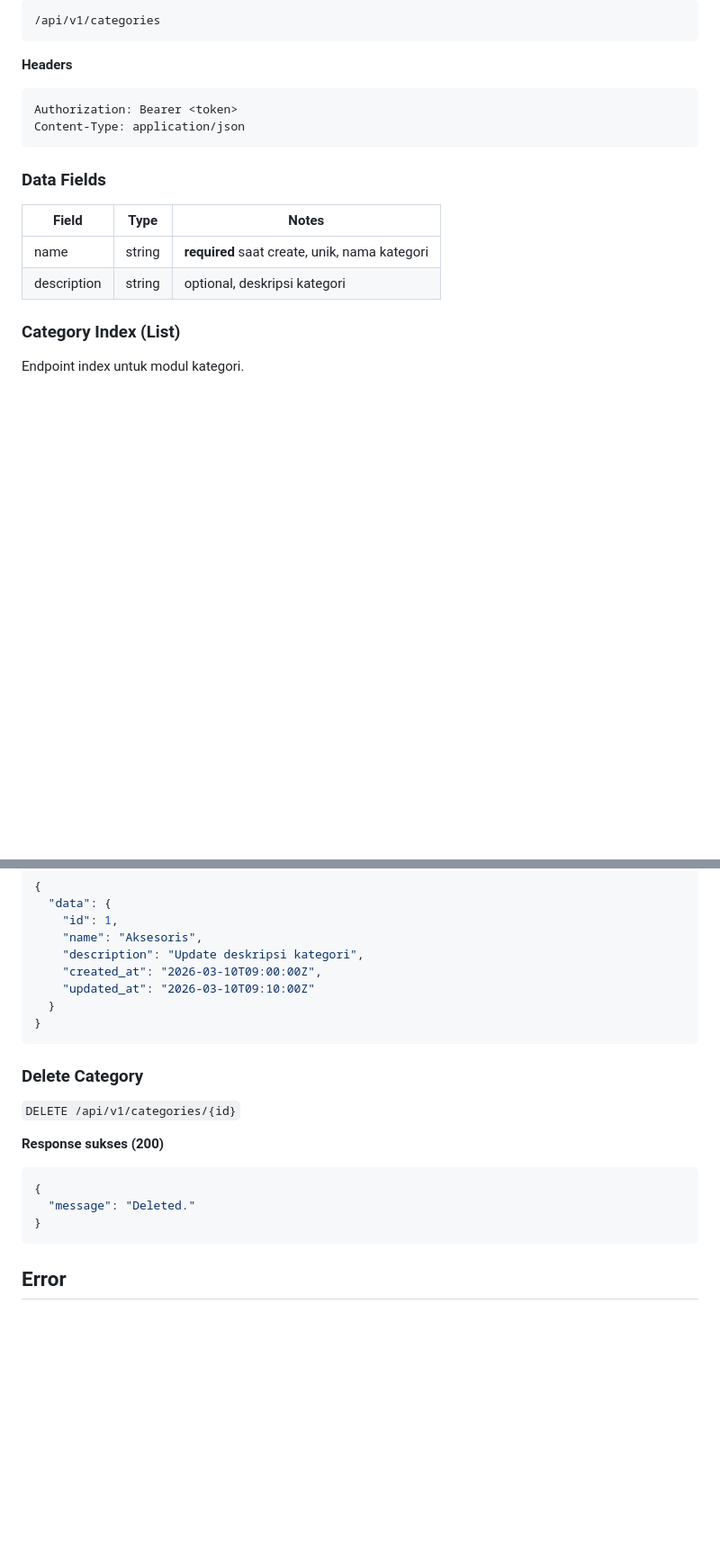
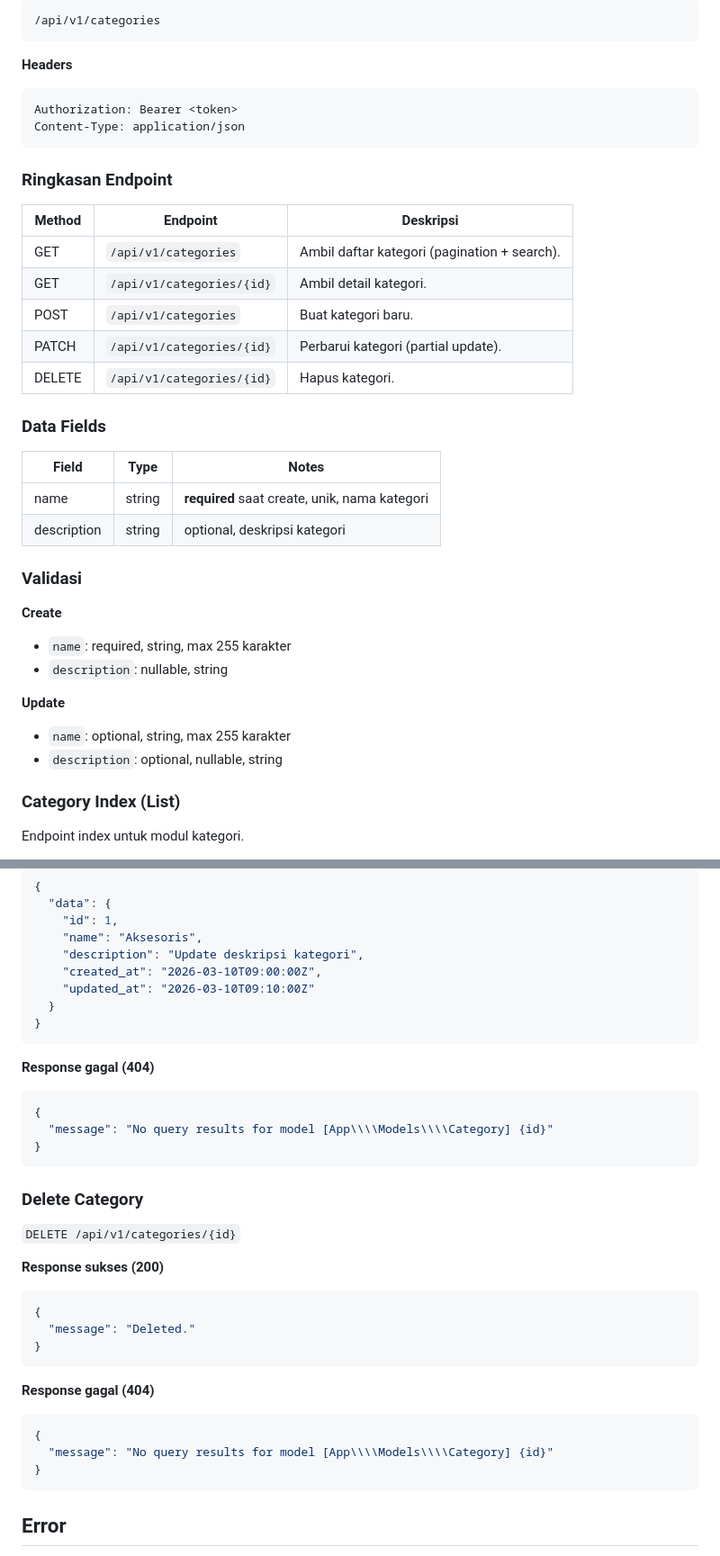
Before and after one commit to deevseek/poslaravel, a Markdown page: docs/api.md, 2 parts joined by grey strips. Shown at 90% size. Rendered like a GitHub page; blank space fills up the shorter version.

Commit message:
docs: expand category api documentation

````diff
--- a/docs/api.md
+++ b/docs/api.md
@@ -449,12 +449,32 @@ Authorization: Bearer <token>
 Content-Type: application/json
 ```
 
+### Ringkasan Endpoint
+
+| Method | Endpoint | Deskripsi |
+| --- | --- | --- |
+| GET | `/api/v1/categories` | Ambil daftar kategori (pagination + search). |
+| GET | `/api/v1/categories/{id}` | Ambil detail kategori. |
+| POST | `/api/v1/categories` | Buat kategori baru. |
+| PATCH | `/api/v1/categories/{id}` | Perbarui kategori (partial update). |
+| DELETE | `/api/v1/categories/{id}` | Hapus kategori. |
+
 ### Data Fields
 
 | Field | Type | Notes |
 | --- | --- | --- |
 | name | string | **required** saat create, unik, nama kategori |
 | description | string | optional, deskripsi kategori |
+
+### Validasi
+
+**Create**
+- `name`: required, string, max 255 karakter
+- `description`: nullable, string
+
+**Update**
+- `name`: optional, string, max 255 karakter
+- `description`: optional, nullable, string
 
 ### Category Index (List)
 
@@ -567,6 +599,13 @@ GET /api/v1/categories?per_page=20&search=aksesoris
 }
 ```
 
+**Response gagal (404)**
+```json
+{
+  "message": "No query results for model [App\\\\Models\\\\Category] {id}"
+}
+```
+
 ### Delete Category
 
 `DELETE /api/v1/categories/{id}`
@@ -575,6 +614,13 @@ GET /api/v1/categories?per_page=20&search=aksesoris
 ```json
 {
   "message": "Deleted."
+}
+```
+
+**Response gagal (404)**
+```json
+{
+  "message": "No query results for model [App\\\\Models\\\\Category] {id}"
 }
 ```
 
````
Also changed, not shown: other parts of docs/api.md (+12 -0 lines).
